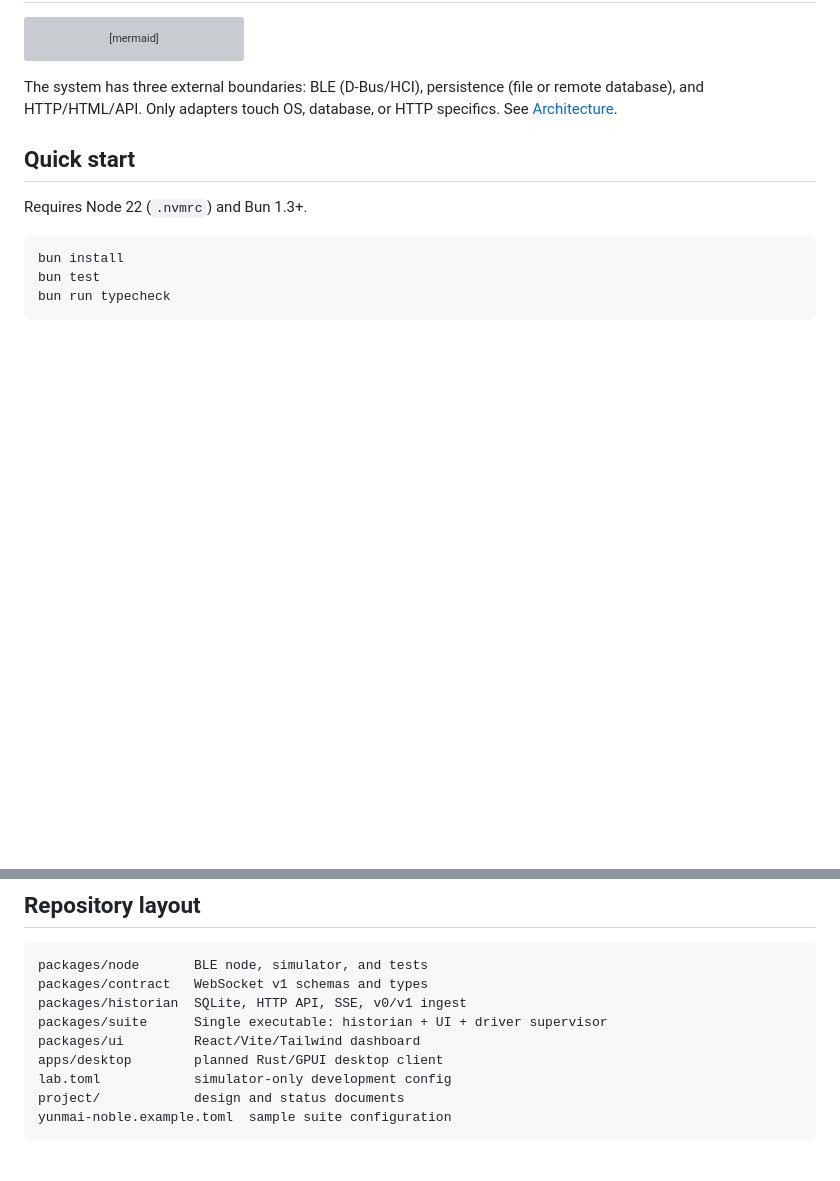
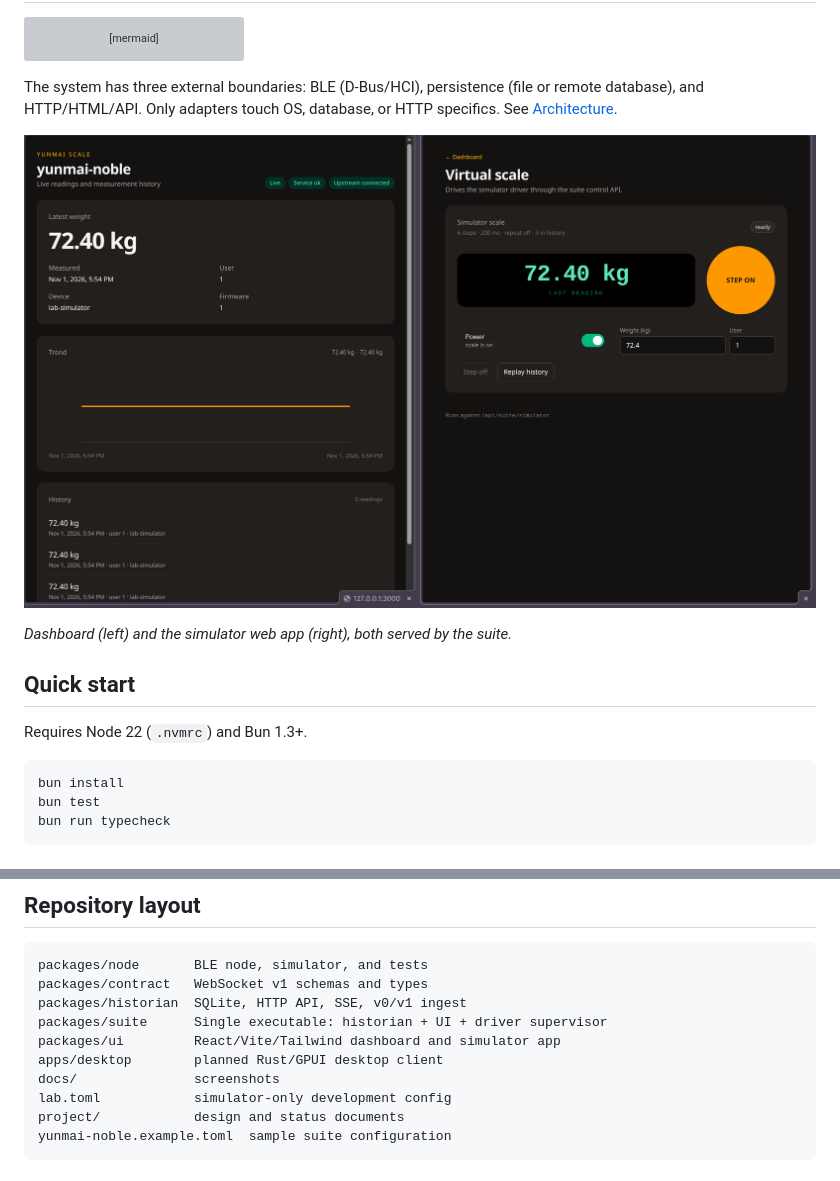
Before and after one commit to Vanuan/yunmai-noble, a Markdown page: README.md, 2 parts joined by grey strips. GitHub-like rendering; pictures changed too: docs/screenshot.png (added); blank space fills up the shorter version; grey boxes are pictures that could not be loaded.

Commit message:
Add dashboard and simulator screenshot to README

```diff
--- a/README.md
+++ b/README.md
@@ -21,6 +21,10 @@ flowchart TD
 The system has three external boundaries: BLE (D-Bus/HCI), persistence (file or
 remote database), and HTTP/HTML/API. Only adapters touch OS, database, or HTTP
 specifics. See [Architecture](project/ARCHITECTURE.md).
+
+![Dashboard and virtual scale](docs/screenshot.png)
+
+_Dashboard (left) and the simulator web app (right), both served by the suite._
 
 ## Quick start
 
@@ -182,8 +186,9 @@ packages/node       BLE node, simulator, and tests
 packages/contract   WebSocket v1 schemas and types
 packages/historian  SQLite, HTTP API, SSE, v0/v1 ingest
 packages/suite      Single executable: historian + UI + driver supervisor
-packages/ui         React/Vite/Tailwind dashboard
+packages/ui         React/Vite/Tailwind dashboard and simulator app
 apps/desktop        planned Rust/GPUI desktop client
+docs/               screenshots
 lab.toml            simulator-only development config
 project/            design and status documents
 yunmai-noble.example.toml  sample suite configuration
```
